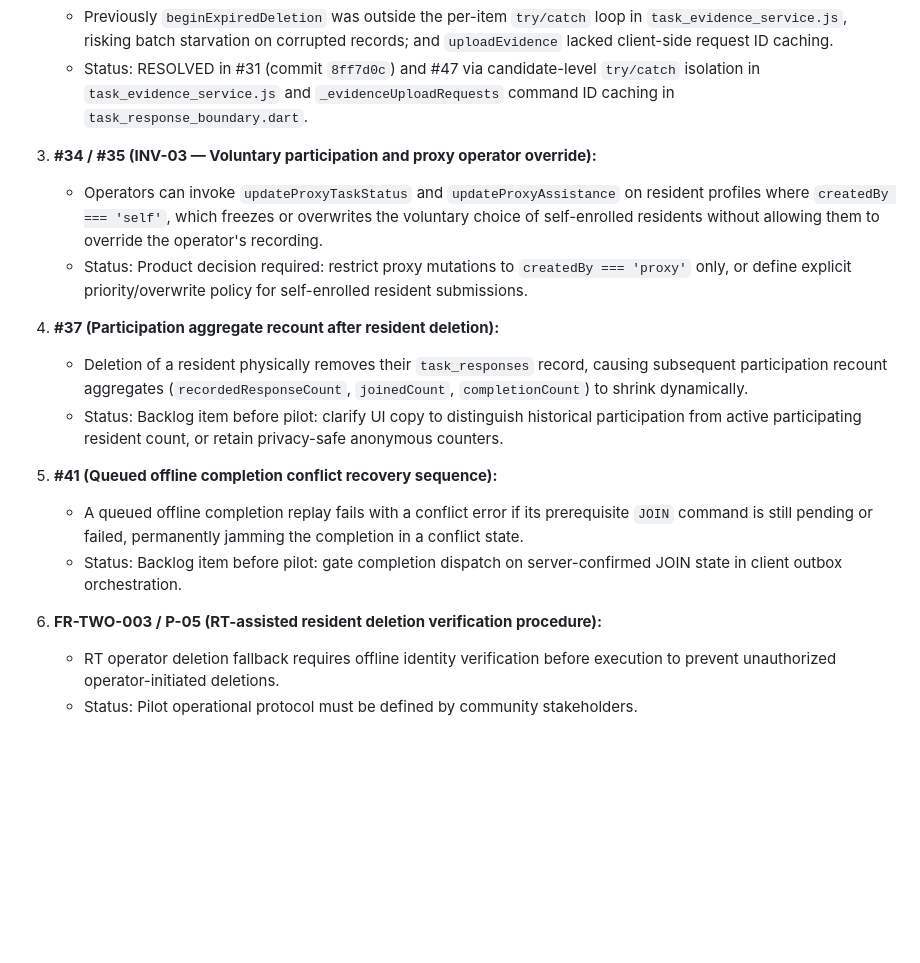
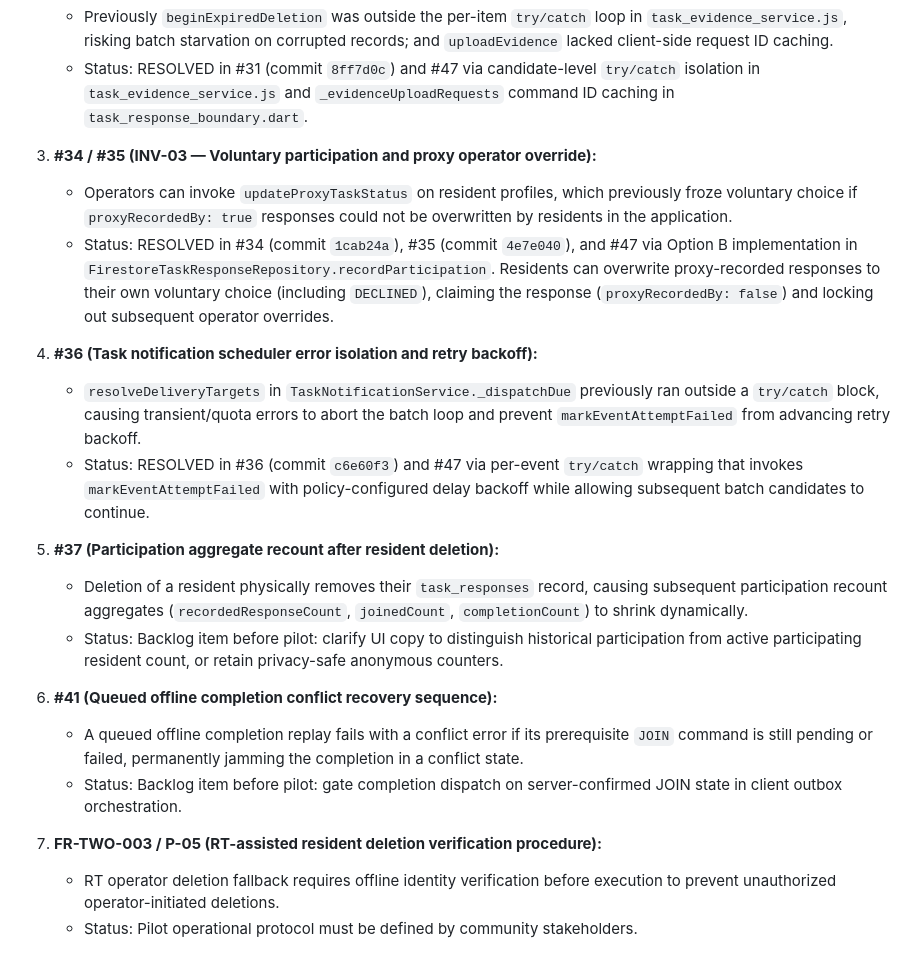
Before and after one commit to IvanoWisnuBudiLaras/guyub, a Markdown page: docs/REQUIREMENTS_TRACEABILITY.md, the part around the change. Drawn GitHub-style; blank space fills up the shorter version.

Commit message:
docs: record resolution of INV-03 proxy override and notification scheduler error isolation

```diff
--- a/docs/REQUIREMENTS_TRACEABILITY.md
+++ b/docs/REQUIREMENTS_TRACEABILITY.md
@@ -110,17 +110,21 @@ The following cross-PR findings and architectural blockers must be resolved or f
    - Status: RESOLVED in #31 (commit `8ff7d0c`) and #47 via candidate-level `try/catch` isolation in `task_evidence_service.js` and `_evidenceUploadRequests` command ID caching in `task_response_boundary.dart`.
 
 3. **#34 / #35 (INV-03 — Voluntary participation and proxy operator override):**
-   - Operators can invoke `updateProxyTaskStatus` and `updateProxyAssistance` on resident profiles where `createdBy === 'self'`, which freezes or overwrites the voluntary choice of self-enrolled residents without allowing them to override the operator's recording.
-   - Status: Product decision required: restrict proxy mutations to `createdBy === 'proxy'` only, or define explicit priority/overwrite policy for self-enrolled resident submissions.
+   - Operators can invoke `updateProxyTaskStatus` on resident profiles, which previously froze voluntary choice if `proxyRecordedBy: true` responses could not be overwritten by residents in the application.
+   - Status: RESOLVED in #34 (commit `1cab24a`), #35 (commit `4e7e040`), and #47 via Option B implementation in `FirestoreTaskResponseRepository.recordParticipation`. Residents can overwrite proxy-recorded responses to their own voluntary choice (including `DECLINED`), claiming the response (`proxyRecordedBy: false`) and locking out subsequent operator overrides.
 
-4. **#37 (Participation aggregate recount after resident deletion):**
+4. **#36 (Task notification scheduler error isolation and retry backoff):**
+   - `resolveDeliveryTargets` in `TaskNotificationService._dispatchDue` previously ran outside a `try/catch` block, causing transient/quota errors to abort the batch loop and prevent `markEventAttemptFailed` from advancing retry backoff.
+   - Status: RESOLVED in #36 (commit `c6e60f3`) and #47 via per-event `try/catch` wrapping that invokes `markEventAttemptFailed` with policy-configured delay backoff while allowing subsequent batch candidates to continue.
+
+5. **#37 (Participation aggregate recount after resident deletion):**
    - Deletion of a resident physically removes their `task_responses` record, causing subsequent participation recount aggregates (`recordedResponseCount`, `joinedCount`, `completionCount`) to shrink dynamically.
    - Status: Backlog item before pilot: clarify UI copy to distinguish historical participation from active participating resident count, or retain privacy-safe anonymous counters.
 
-5. **#41 (Queued offline completion conflict recovery sequence):**
+6. **#41 (Queued offline completion conflict recovery sequence):**
    - A queued offline completion replay fails with a conflict error if its prerequisite `JOIN` command is still pending or failed, permanently jamming the completion in a conflict state.
    - Status: Backlog item before pilot: gate completion dispatch on server-confirmed JOIN state in client outbox orchestration.
 
-6. **FR-TWO-003 / P-05 (RT-assisted resident deletion verification procedure):**
+7. **FR-TWO-003 / P-05 (RT-assisted resident deletion verification procedure):**
    - RT operator deletion fallback requires offline identity verification before execution to prevent unauthorized operator-initiated deletions.
    - Status: Pilot operational protocol must be defined by community stakeholders.
```
